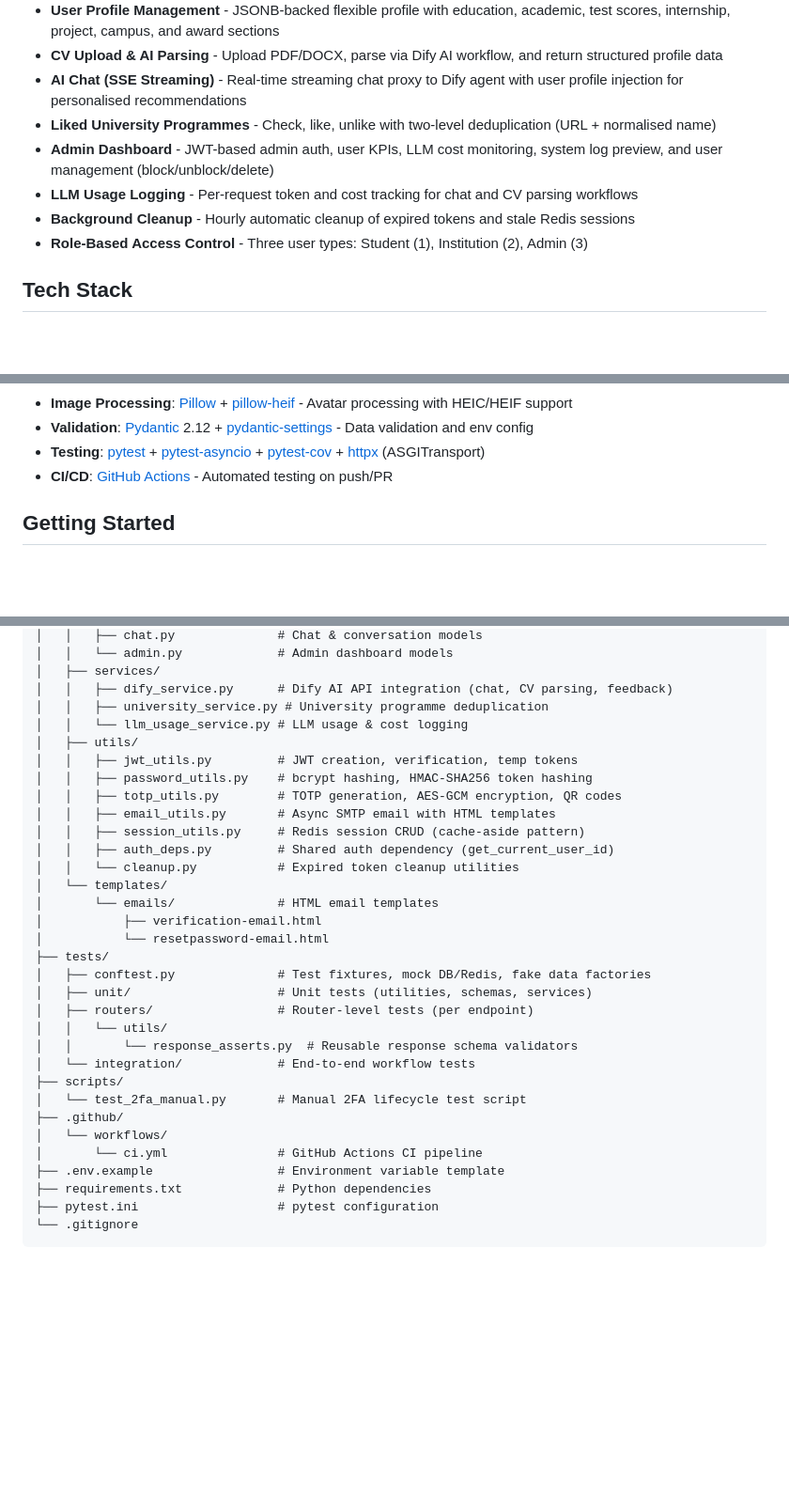
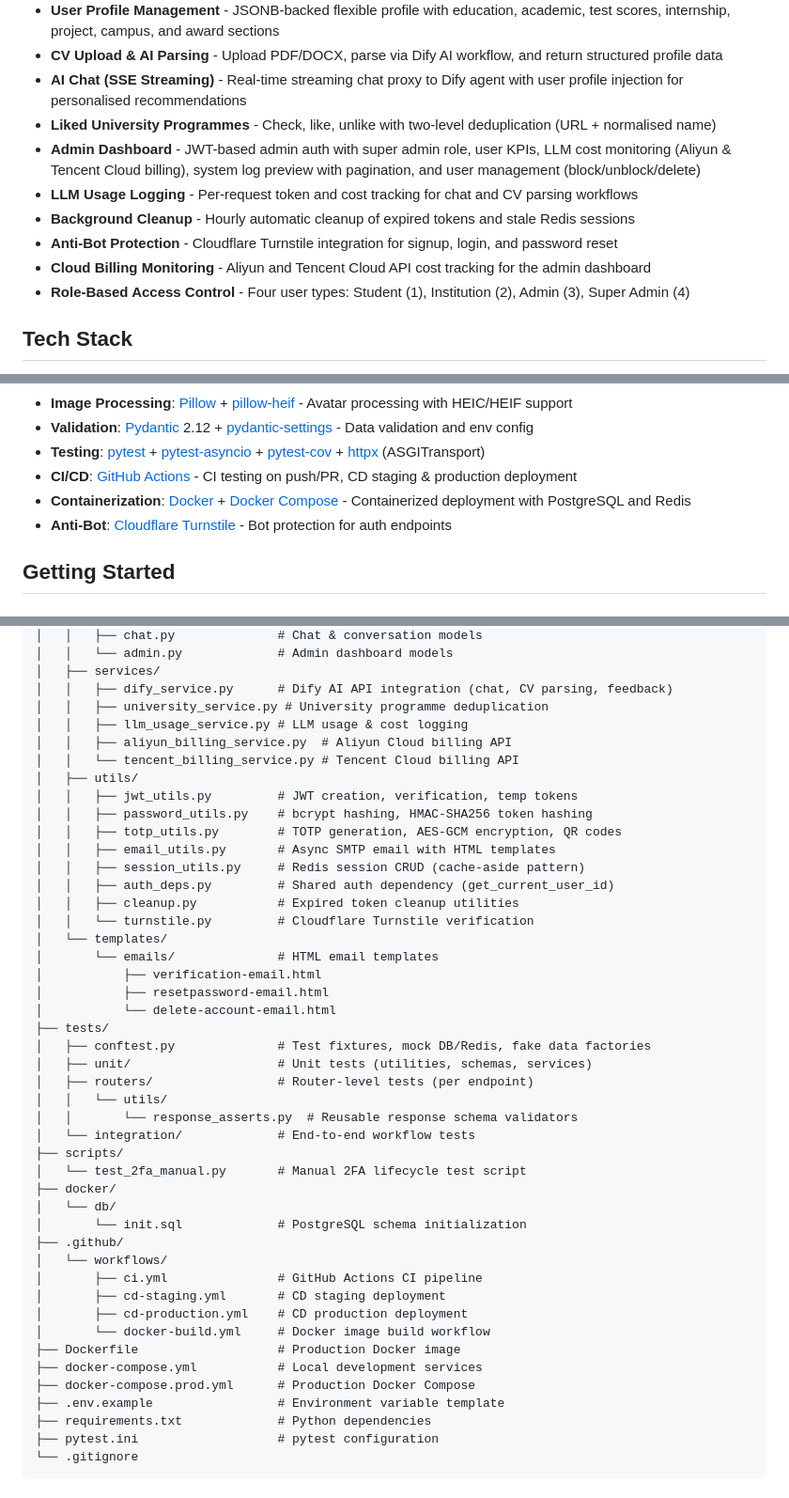
Before and after one commit to GRP-Team202511/u-finder-backend, a Markdown page: README.md, 3 parts joined by grey strips. Shown at 94% size. GitHub-like rendering; blank space fills up the shorter version.

```diff
--- a/README.md
+++ b/README.md
@@ -41,10 +41,12 @@ U-Finder Backend is an async RESTful API server built with FastAPI and Python 3.
 - **CV Upload & AI Parsing** - Upload PDF/DOCX, parse via Dify AI workflow, and return structured profile data
 - **AI Chat (SSE Streaming)** - Real-time streaming chat proxy to Dify agent with user profile injection for personalised recommendations
 - **Liked University Programmes** - Check, like, unlike with two-level deduplication (URL + normalised name)
-- **Admin Dashboard** - JWT-based admin auth, user KPIs, LLM cost monitoring, system log preview, and user management (block/unblock/delete)
+- **Admin Dashboard** - JWT-based admin auth with super admin role, user KPIs, LLM cost monitoring (Aliyun & Tencent Cloud billing), system log preview with pagination, and user management (block/unblock/delete)
 - **LLM Usage Logging** - Per-request token and cost tracking for chat and CV parsing workflows
 - **Background Cleanup** - Hourly automatic cleanup of expired tokens and stale Redis sessions
-- **Role-Based Access Control** - Three user types: Student (1), Institution (2), Admin (3)
+- **Anti-Bot Protection** - Cloudflare Turnstile integration for signup, login, and password reset
+- **Cloud Billing Monitoring** - Aliyun and Tencent Cloud API cost tracking for the admin dashboard
+- **Role-Based Access Control** - Four user types: Student (1), Institution (2), Admin (3), Super Admin (4)
 
 ## Tech Stack
 
@@ -62,7 +64,9 @@ U-Finder Backend is an async RESTful API server built with FastAPI and Python 3.
 - **Image Processing**: [Pillow](https://pillow.readthedocs.io/) + [pillow-heif](https://github.com/bigcat88/pillow_heif) - Avatar processing with HEIC/HEIF support
 - **Validation**: [Pydantic](https://docs.pydantic.dev/) 2.12 + [pydantic-settings](https://docs.pydantic.dev/latest/concepts/pydantic_settings/) - Data validation and env config
 - **Testing**: [pytest](https://docs.pytest.org/) + [pytest-asyncio](https://github.com/pytest-dev/pytest-asyncio) + [pytest-cov](https://github.com/pytest-dev/pytest-cov) + [httpx](https://www.python-httpx.org/) (ASGITransport)
-- **CI/CD**: [GitHub Actions](https://github.com/features/actions) - Automated testing on push/PR
+- **CI/CD**: [GitHub Actions](https://github.com/features/actions) - CI testing on push/PR, CD staging & production deployment
+- **Containerization**: [Docker](https://www.docker.com/) + [Docker Compose](https://docs.docker.com/compose/) - Containerized deployment with PostgreSQL and Redis
+- **Anti-Bot**: [Cloudflare Turnstile](https://www.cloudflare.com/products/turnstile/) - Bot protection for auth endpoints
 
 ## Getting Started
 
@@ -180,7 +184,9 @@ backend/
 │   ├── services/
 │   │   ├── dify_service.py      # Dify AI API integration (chat, CV parsing, feedback)
 │   │   ├── university_service.py # University programme deduplication
-│   │   └── llm_usage_service.py # LLM usage & cost logging
+│   │   ├── llm_usage_service.py # LLM usage & cost logging
+│   │   ├── aliyun_billing_service.py  # Aliyun Cloud billing API
+│   │   └── tencent_billing_service.py # Tencent Cloud billing API
 │   ├── utils/
 │   │   ├── jwt_utils.py         # JWT creation, verification, temp tokens
 │   │   ├── password_utils.py    # bcrypt hashing, HMAC-SHA256 token hashing
@@ -188,11 +194,13 @@ backend/
 │   │   ├── email_utils.py       # Async SMTP email with HTML templates
 │   │   ├── session_utils.py     # Redis session CRUD (cache-aside pattern)
 │   │   ├── auth_deps.py         # Shared auth dependency (get_current_user_id)
-│   │   └── cleanup.py           # Expired token cleanup utilities
+│   │   ├── cleanup.py           # Expired token cleanup utilities
+│   │   └── turnstile.py         # Cloudflare Turnstile verification
 │   └── templates/
 │       └── emails/              # HTML email templates
 │           ├── verification-email.html
-│           └── resetpassword-email.html
+│           ├── resetpassword-email.html
+│           └── delete-account-email.html
 ├── tests/
 │   ├── conftest.py              # Test fixtures, mock DB/Redis, fake data factories
 │   ├── unit/                    # Unit tests (utilities, schemas, services)
@@ -202,9 +210,18 @@ backend/
 │   └── integration/             # End-to-end workflow tests
 ├── scripts/
 │   └── test_2fa_manual.py       # Manual 2FA lifecycle test script
+├── docker/
+│   └── db/
+│       └── init.sql             # PostgreSQL schema initialization
 ├── .github/
 │   └── workflows/
-│       └── ci.yml               # GitHub Actions CI pipeline
+│       ├── ci.yml               # GitHub Actions CI pipeline
+│       ├── cd-staging.yml       # CD staging deployment
+│       ├── cd-production.yml    # CD production deployment
+│       └── docker-build.yml     # Docker image build workflow
+├── Dockerfile                   # Production Docker image
+├── docker-compose.yml           # Local development services
+├── docker-compose.prod.yml      # Production Docker Compose
 ├── .env.example                 # Environment variable template
 ├── requirements.txt             # Python dependencies
 ├── pytest.ini                   # pytest configuration
```
Also changed, not shown: docs/zh-cn/README.md (+24 -7 lines), docs/zh-tw/README.md (+24 -7 lines).
